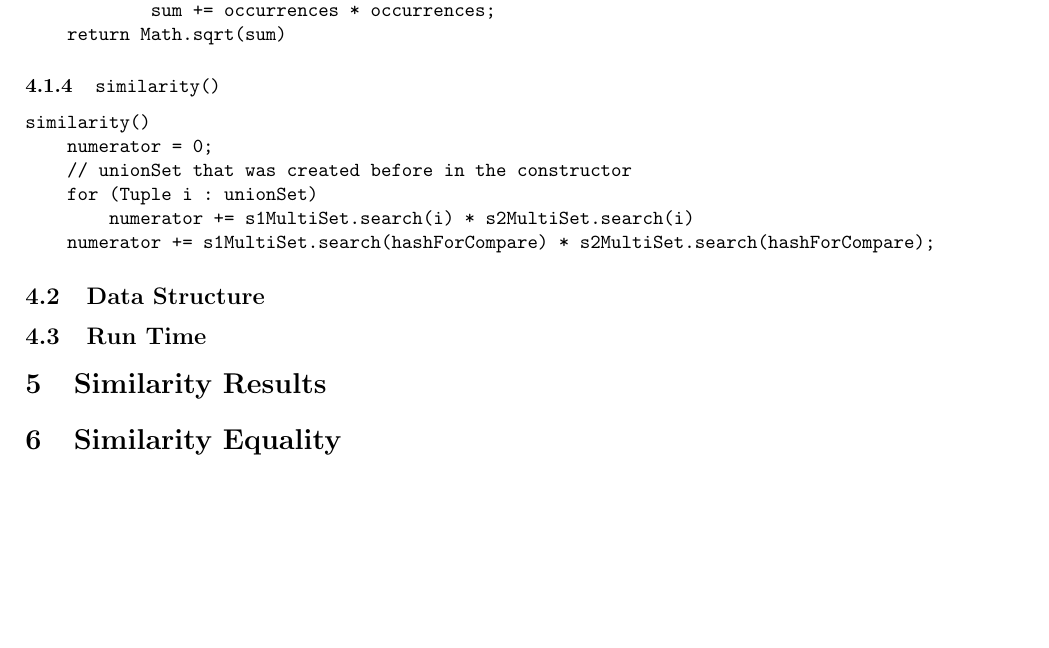
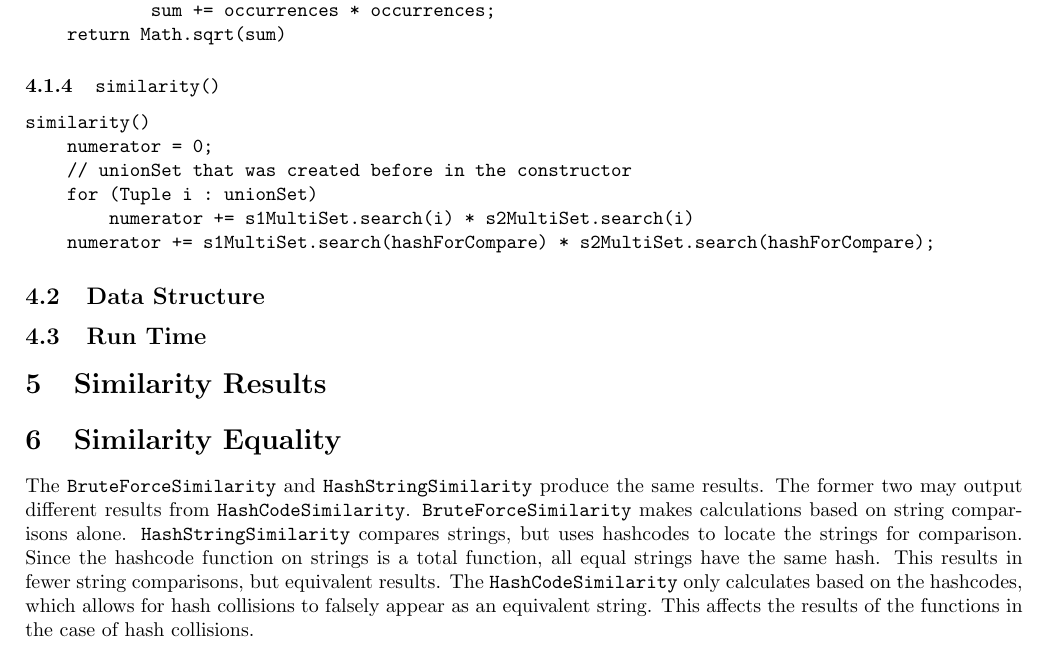
Before and after one commit to Mab879/coms311-pa1, a LaTeX document (docs/report.tex): part of page 4 of 4, cut so that both start at the same text, the shorter picture padded with empty space. Compiled offline with pdfLaTeX.

Commit message:
Similarity Equality

```diff
--- a/docs/report.tex
+++ b/docs/report.tex
@@ -189,4 +189,14 @@ similarity()
 \subsection{Run Time}
 \section{Similarity Results}
 \section{Similarity Equality}
+The \texttt{BruteForceSimilarity} and \texttt{HashStringSimilarity} produce the
+same results. The former two may output different results from
+\texttt{HashCodeSimilarity}. \texttt{BruteForceSimilarity} makes calculations
+based on string comparisons alone. \texttt{HashStringSimilarity} compares
+strings, but uses hashcodes to locate the strings for comparison. Since the
+hashcode function on strings is a total function, all equal strings have the
+same hash. This results in fewer string comparisons, but equivalent results. The
+\texttt{HashCodeSimilarity} only calculates based on the hashcodes, which allows
+for hash collisions to falsely appear as an equivalent string. This affects the
+results of the functions in the case of hash collisions.
 \end{document}
```
